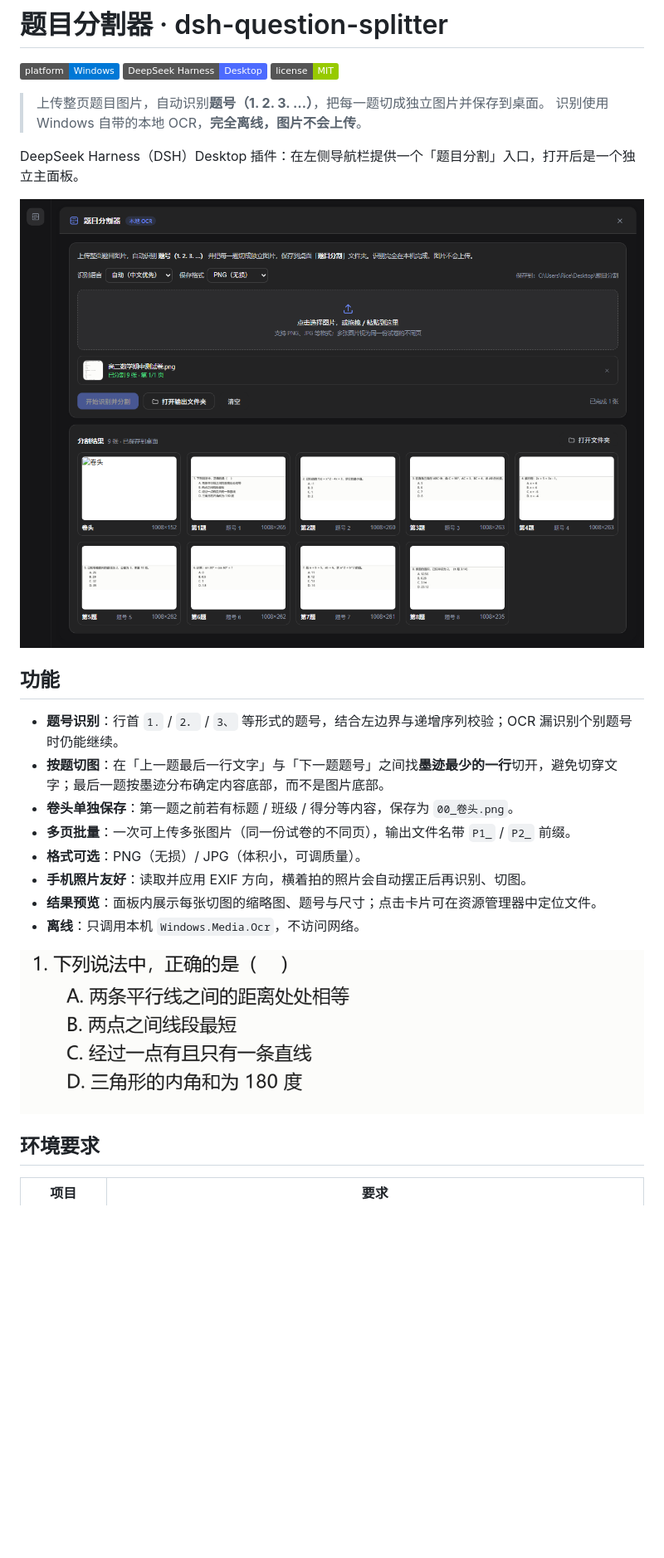
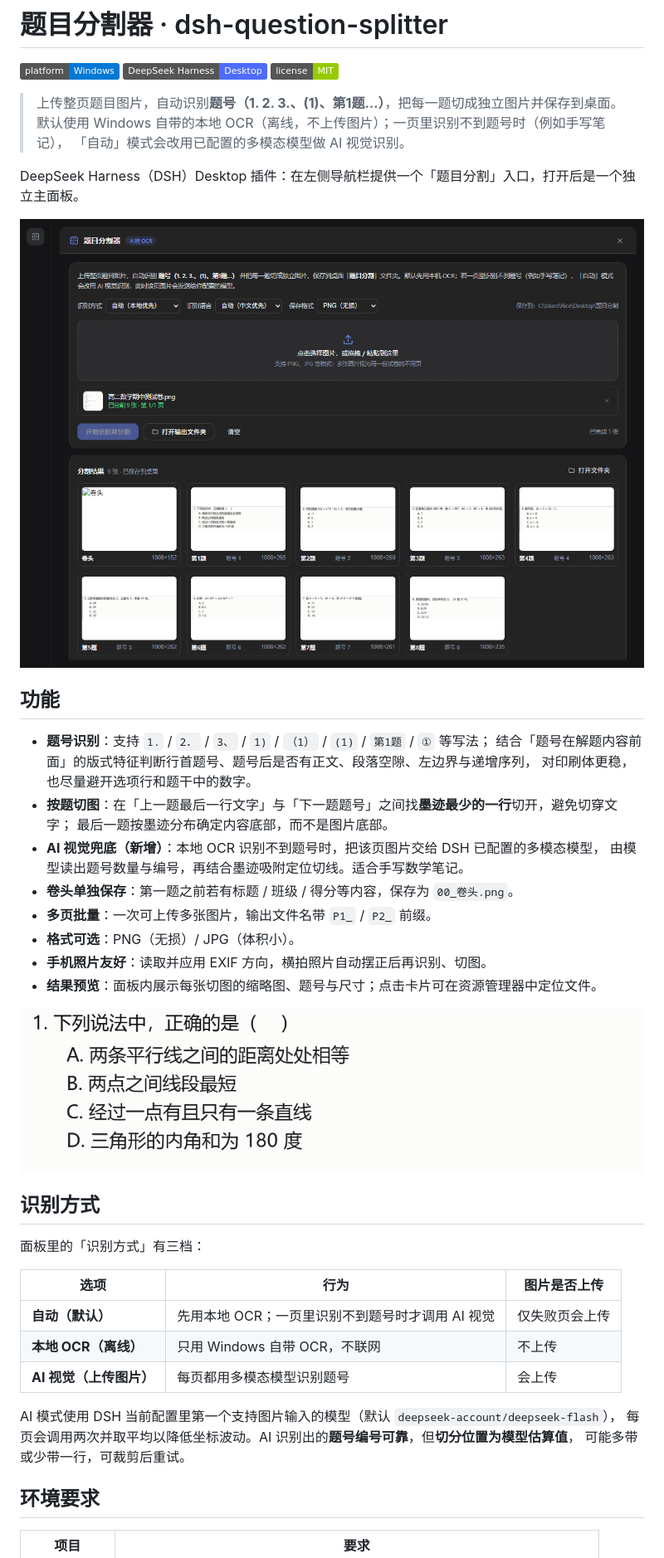
Before and after one commit to Rice080401/dsh-question-splitter, a Markdown page: README.md, the part around one of its changes. Shown at 83% size. GitHub-like rendering; pictures changed too: docs/screenshot-dark.png; badges without logos; blank space fills up the shorter version.

```diff
--- a/README.md
+++ b/README.md
@@ -4,8 +4,9 @@
 [![DSH](https://img.shields.io/badge/DeepSeek%20Harness-Desktop-4d6bfe)](https://github.com/deepseek-ai)
 [![license](https://img.shields.io/badge/license-MIT-green)](LICENSE)
 
-> 上传整页题目图片，自动识别**题号（1. 2. 3. …）**，把每一题切成独立图片并保存到桌面。
-> 识别使用 Windows 自带的本地 OCR，**完全离线，图片不会上传**。
+> 上传整页题目图片，自动识别**题号（1. 2. 3.、(1)、第1题…）**，把每一题切成独立图片并保存到桌面。
+> 默认使用 Windows 自带的本地 OCR（离线，不上传图片）；一页里识别不到题号时（例如手写笔记），
+> 「自动」模式会改用已配置的多模态模型做 AI 视觉识别。
 
 DeepSeek Harness（DSH）Desktop 插件：在左侧导航栏提供一个「题目分割」入口，打开后是一个独立主面板。
 
@@ -13,16 +14,34 @@ DeepSeek Harness（DSH）Desktop 插件：在左侧导航栏提供一个「题
 
 ## 功能
 
-- **题号识别**：行首 `1.` / `2．` / `3、` 等形式的题号，结合左边界与递增序列校验；OCR 漏识别个别题号时仍能继续。
-- **按题切图**：在「上一题最后一行文字」与「下一题题号」之间找**墨迹最少的一行**切开，避免切穿文字；最后一题按墨迹分布确定内容底部，而不是图片底部。
+- **题号识别**：支持 `1.` / `2．` / `3、` / `1)` / `（1）` / `(1)` / `第1题` / `①` 等写法；
+  结合「题号在解题内容前面」的版式特征判断行首题号、题号后是否有正文、段落空隙、左边界与递增序列，
+  对印刷体更稳，也尽量避开选项行和题干中的数字。
+- **按题切图**：在「上一题最后一行文字」与「下一题题号」之间找**墨迹最少的一行**切开，避免切穿文字；
+  最后一题按墨迹分布确定内容底部，而不是图片底部。
+- **AI 视觉兜底（新增）**：本地 OCR 识别不到题号时，把该页图片交给 DSH 已配置的多模态模型，
+  由模型读出题号数量与编号，再结合墨迹吸附定位切线。适合手写数学笔记。
 - **卷头单独保存**：第一题之前若有标题 / 班级 / 得分等内容，保存为 `00_卷头.png`。
-- **多页批量**：一次可上传多张图片（同一份试卷的不同页），输出文件名带 `P1_` / `P2_` 前缀。
-- **格式可选**：PNG（无损）/ JPG（体积小，可调质量）。
-- **手机照片友好**：读取并应用 EXIF 方向，横着拍的照片会自动摆正后再识别、切图。
+- **多页批量**：一次可上传多张图片，输出文件名带 `P1_` / `P2_` 前缀。
+- **格式可选**：PNG（无损）/ JPG（体积小）。
+- **手机照片友好**：读取并应用 EXIF 方向，横拍照片自动摆正后再识别、切图。
 - **结果预览**：面板内展示每张切图的缩略图、题号与尺寸；点击卡片可在资源管理器中定位文件。
-- **离线**：只调用本机 `Windows.Media.Ocr`，不访问网络。
 
 ![分割效果（示例）](docs/sample-question-1.png)
+
+## 识别方式
+
+面板里的「识别方式」有三档：
+
+| 选项 | 行为 | 图片是否上传 |
+| --- | --- | --- |
+| **自动（默认）** | 先用本地 OCR；一页里识别不到题号时才调用 AI 视觉 | 仅失败页会上传 |
+| **本地 OCR（离线）** | 只用 Windows 自带 OCR，不联网 | 不上传 |
+| **AI 视觉（上传图片）** | 每页都用多模态模型识别题号 | 会上传 |
+
+AI 模式使用 DSH 当前配置里第一个支持图片输入的模型（默认 `deepseek-account/deepseek-flash`），
+每页会调用两次并取平均以降低坐标波动。AI 识别出的**题号编号可靠**，但**切分位置为模型估算值**，
+可能多带或少带一行，可裁剪后重试。
 
 ## 环境要求
 
```
Also changed, not shown: other parts of README.md (+49 -20 lines), docs/screenshot-light.png, 7 other files.
